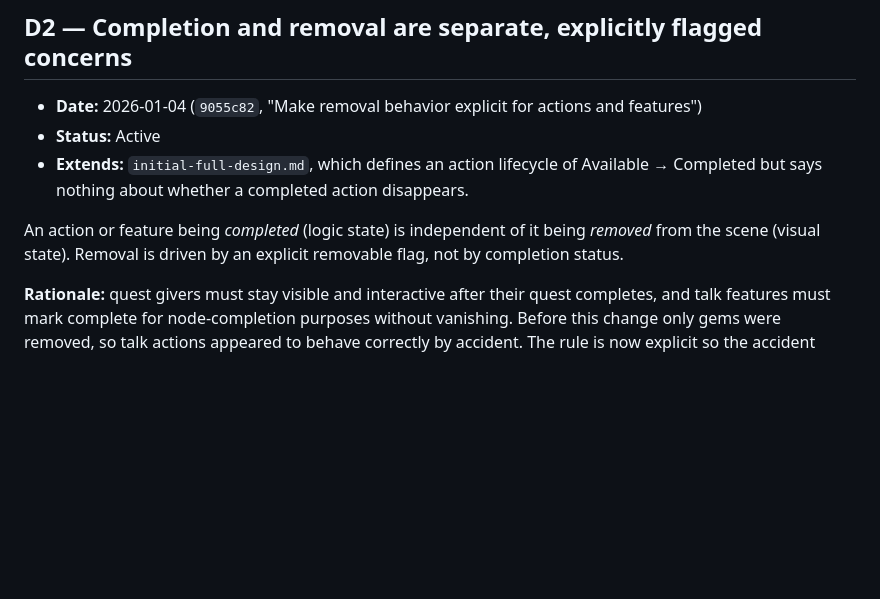
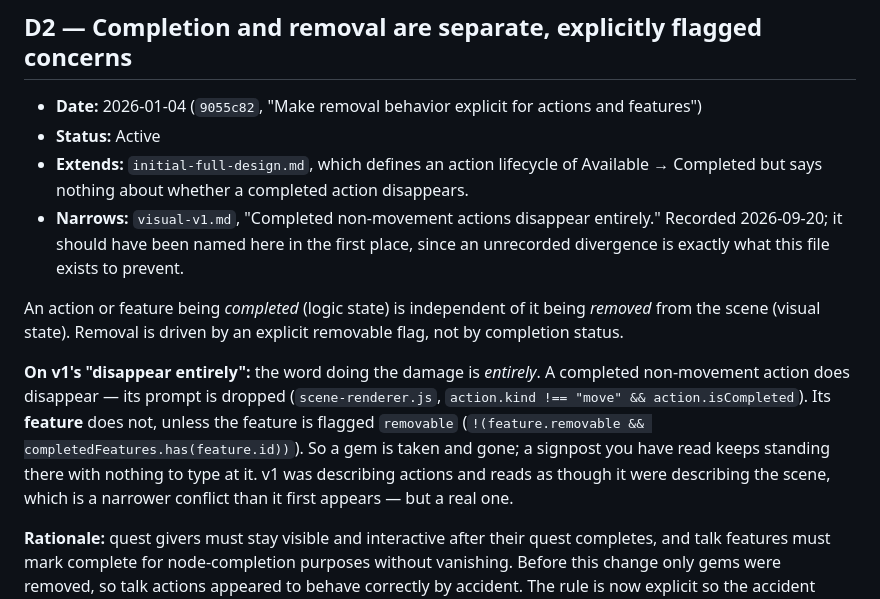
Before and after one commit to ark3/gem-island, a Markdown page: docs/decisions.md, the part around the change. Rendered like a GitHub page; blank space fills up the shorter version.

```diff
--- a/docs/decisions.md
+++ b/docs/decisions.md
@@ -56,10 +56,24 @@ that `initial-full-design.md` becomes accurate again.
 - **Extends:** `initial-full-design.md`, which defines an action lifecycle of
   Available → Completed but says nothing about whether a completed action
   disappears.
+- **Narrows:** `visual-v1.md`, "Completed non-movement actions disappear
+  entirely." Recorded 2026-09-20; it should have been named here in the first
+  place, since an unrecorded divergence is exactly what this file exists to
+  prevent.
 
 An action or feature being *completed* (logic state) is independent of it being
 *removed* from the scene (visual state). Removal is driven by an explicit
 removable flag, not by completion status.
+
+**On v1's "disappear entirely":** the word doing the damage is *entirely*. A
+completed non-movement action does disappear — its prompt is dropped
+(`scene-renderer.js`, `action.kind !== "move" && action.isCompleted`). Its
+**feature** does not, unless the feature is flagged `removable`
+(`!(feature.removable && completedFeatures.has(feature.id))`). So a gem is
+taken and gone; a signpost you have read keeps standing there with nothing to
+type at it. v1 was describing actions and reads as though it were describing
+the scene, which is a narrower conflict than it first appears — but a real
+one.
 
 **Rationale:** quest givers must stay visible and interactive after their quest
 completes, and talk features must mark complete for node-completion purposes
```
Also changed, not shown: docs/rendering-v1.md (+21 -0 lines), tasks.md (+18 -9 lines).
